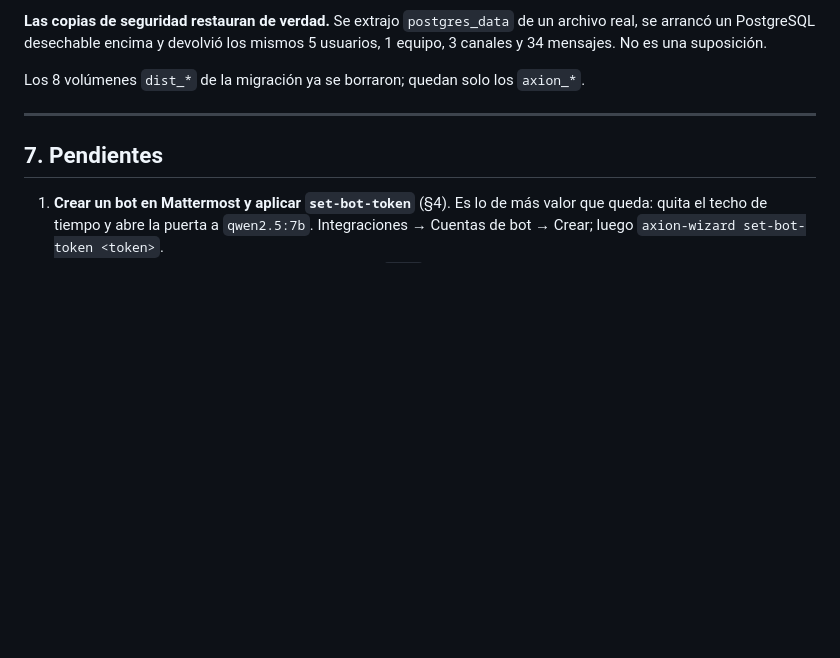
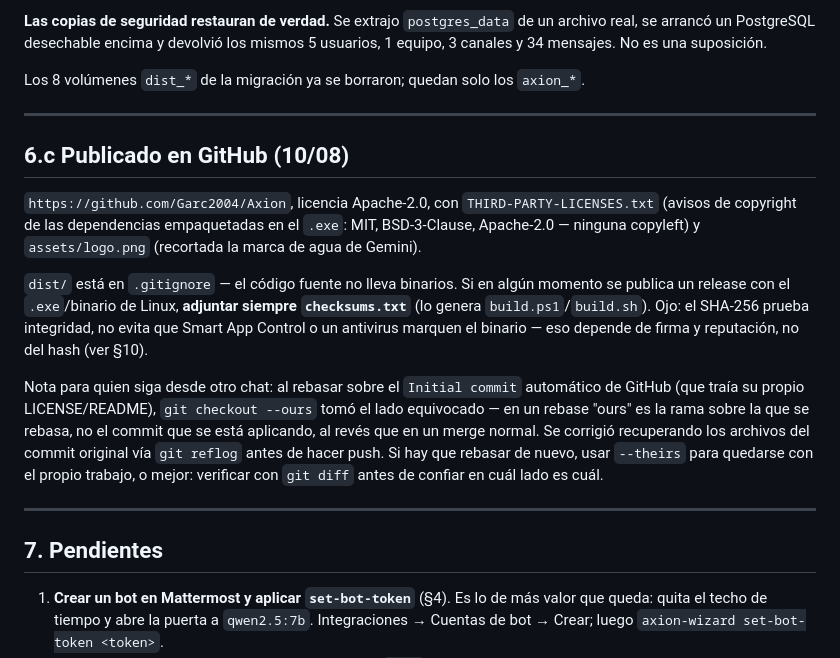
Before and after one commit to Garc2004/Axion, a Markdown page: CONTEXTO.md, the part around the change. GitHub-like rendering; blank space fills up the shorter version.

Commit message:
Documentar la publicación en GitHub y el traspié del rebase
Co-Authored-By: Claude Sonnet 5 <noreply@anthropic.com>

```diff
--- a/CONTEXTO.md
+++ b/CONTEXTO.md
@@ -199,6 +199,30 @@ Los 8 volúmenes `dist_*` de la migración ya se borraron; quedan solo los
 
 ---
 
+## 6.c Publicado en GitHub (10/08)
+
+`https://github.com/Garc2004/Axion`, licencia Apache-2.0, con
+`THIRD-PARTY-LICENSES.txt` (avisos de copyright de las dependencias
+empaquetadas en el `.exe`: MIT, BSD-3-Clause, Apache-2.0 — ninguna copyleft) y
+`assets/logo.png` (recortada la marca de agua de Gemini).
+
+`dist/` está en `.gitignore` — el código fuente no lleva binarios. Si en
+algún momento se publica un release con el `.exe`/binario de Linux, **adjuntar
+siempre `checksums.txt`** (lo genera `build.ps1`/`build.sh`). Ojo: el SHA-256
+prueba integridad, no evita que Smart App Control o un antivirus marquen el
+binario — eso depende de firma y reputación, no del hash (ver §10).
+
+Nota para quien siga desde otro chat: al rebasar sobre el `Initial commit`
+automático de GitHub (que traía su propio LICENSE/README), `git checkout
+--ours` tomó el lado equivocado — en un rebase "ours" es la rama sobre la que
+se rebasa, no el commit que se está aplicando, al revés que en un merge
+normal. Se corrigió recuperando los archivos del commit original vía
+`git reflog` antes de hacer push. Si hay que rebasar de nuevo, usar
+`--theirs` para quedarse con el propio trabajo, o mejor: verificar con
+`git diff` antes de confiar en cuál lado es cuál.
+
+---
+
 ## 7. Pendientes
 
 1. **Crear un bot en Mattermost y aplicar `set-bot-token`** (§4). Es lo de más
```
